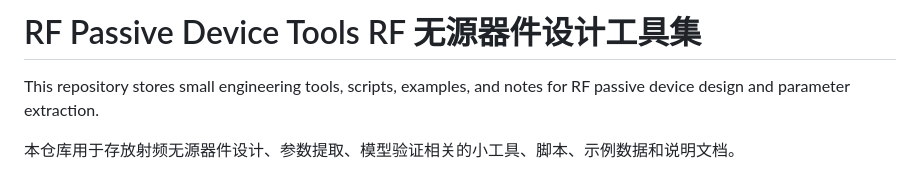
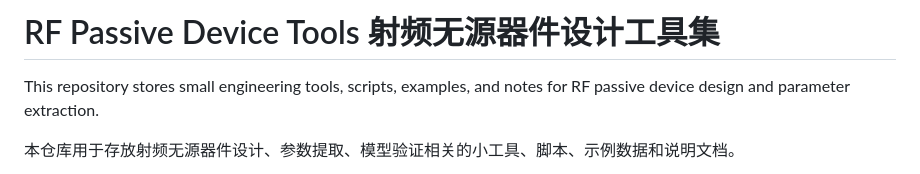
Before and after one commit to eiyaEya/rf-passive-device-tools, a Markdown page: README.md, the part around the change. Drawn GitHub-style.

Commit message:
Update README title with Chinese translation

```diff
--- a/README.md
+++ b/README.md
@@ -1,4 +1,4 @@
-# RF Passive Device Tools RF 无源器件设计工具集
+# RF Passive Device Tools 射频无源器件设计工具集
 
 This repository stores small engineering tools, scripts, examples, and notes for RF passive device design and parameter extraction.
 
```
